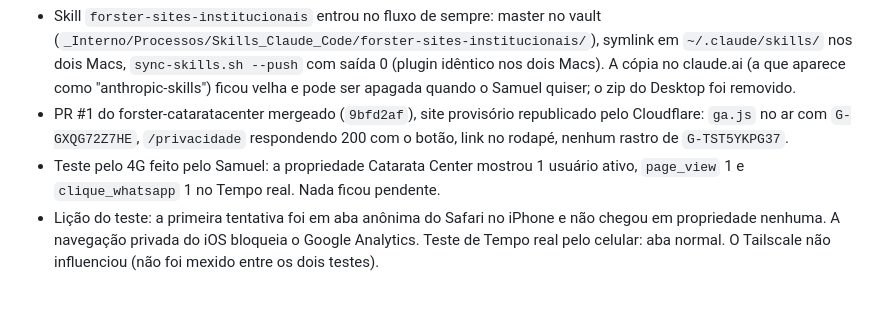
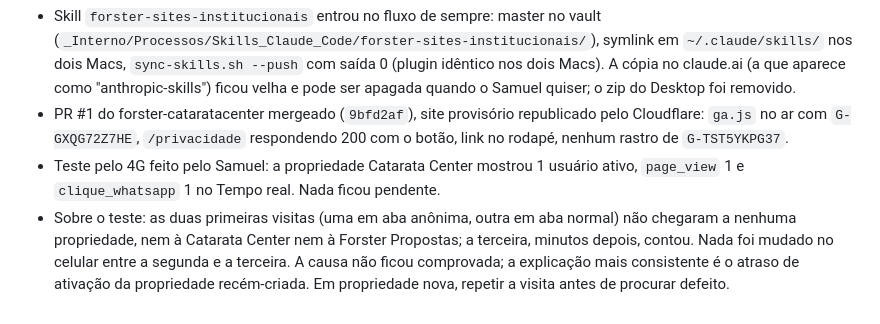
Before and after one commit to oiforster/forster-site, a Markdown page: docs/handoff-2026-09-03-ga4.md, the part around the change. GitHub-like rendering.

Commit message:
Handoff: causa do teste falho não comprovada
Co-Authored-By: Claude Fable 5.1 <noreply@anthropic.com>

```diff
--- a/docs/handoff-2026-09-03-ga4.md
+++ b/docs/handoff-2026-09-03-ga4.md
@@ -77,4 +77,4 @@ O repo é ao mesmo tempo o template de sites institucionais e o site real da cl
 - Skill `forster-sites-institucionais` entrou no fluxo de sempre: master no vault (`_Interno/Processos/Skills_Claude_Code/forster-sites-institucionais/`), symlink em `~/.claude/skills/` nos dois Macs, `sync-skills.sh --push` com saída 0 (plugin idêntico nos dois Macs). A cópia no claude.ai (a que aparece como "anthropic-skills") ficou velha e pode ser apagada quando o Samuel quiser; o zip do Desktop foi removido.
 - PR #1 do forster-cataratacenter mergeado (`9bfd2af`), site provisório republicado pelo Cloudflare: `ga.js` no ar com `G-GXQG72Z7HE`, `/privacidade` respondendo 200 com o botão, link no rodapé, nenhum rastro de `G-TST5YKPG37`.
 - Teste pelo 4G feito pelo Samuel: a propriedade Catarata Center mostrou 1 usuário ativo, `page_view` 1 e `clique_whatsapp` 1 no Tempo real. Nada ficou pendente.
-- Lição do teste: a primeira tentativa foi em aba anônima do Safari no iPhone e não chegou em propriedade nenhuma. A navegação privada do iOS bloqueia o Google Analytics. Teste de Tempo real pelo celular: aba normal. O Tailscale não influenciou (não foi mexido entre os dois testes).
+- Sobre o teste: as duas primeiras visitas (uma em aba anônima, outra em aba normal) não chegaram a nenhuma propriedade, nem à Catarata Center nem à Forster Propostas; a terceira, minutos depois, contou. Nada foi mudado no celular entre a segunda e a terceira. A causa não ficou comprovada; a explicação mais consistente é o atraso de ativação da propriedade recém-criada. Em propriedade nova, repetir a visita antes de procurar defeito.
```
